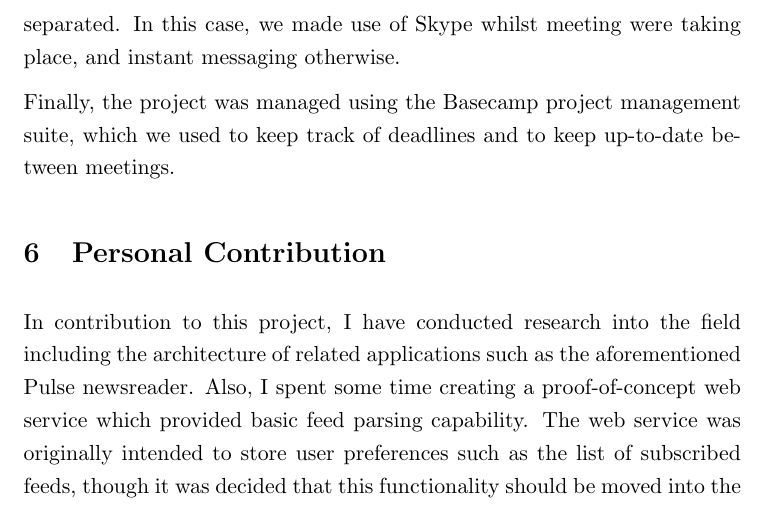
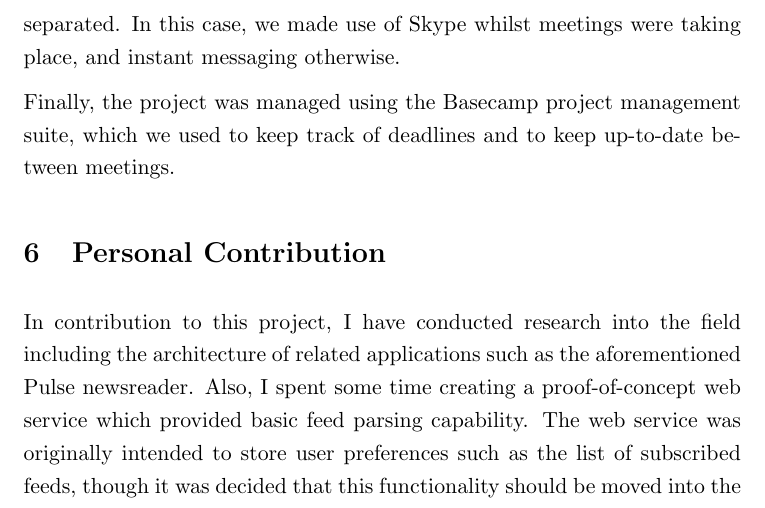
Before and after one commit to robgolding/g54mdp-group-report, a LaTeX document (report.tex): part of page 4 of 4, cut so that both start at the same text. Compiled offline with LaTeX, dvips and Ghostscript.

Commit message:
Fix typo

```diff
--- a/report.tex
+++ b/report.tex
@@ -134,8 +134,8 @@
     Regular meetings were held every week for group decision making and,
     mainly, for coding the application itself. The group were mostly in the
     same place making this relatively easy, though sometimes we were
-    geographically separated. In this case, we made use of Skype whilst meeting
-    were taking place, and instant messaging otherwise.
+    geographically separated. In this case, we made use of Skype whilst
+    meetings were taking place, and instant messaging otherwise.
 
     Finally, the project was managed using the Basecamp project management
     suite, which we used to keep track of deadlines and to keep up-to-date
```
